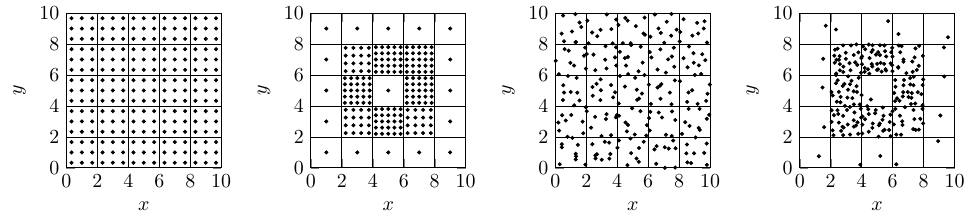
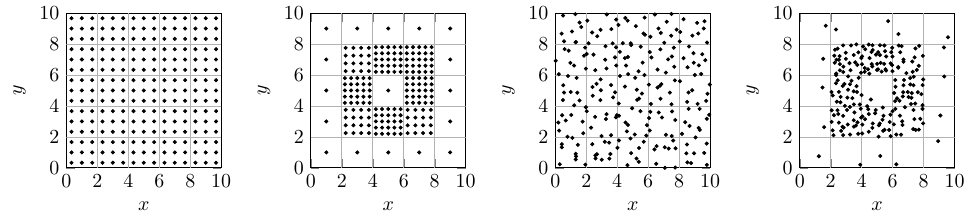
Before and after one commit to evalvarez12/Variational-Quantum, a LaTeX figure (TeX/graphs/BoxPlotter.tex): the whole page. Compiled offline with pdfLaTeX.

Commit message:
Change sub-box-lines to gray

```diff
--- a/TeX/graphs/BoxPlotter.tex
+++ b/TeX/graphs/BoxPlotter.tex
@@ -26,16 +26,16 @@
 				col sep=comma, x expr={\thisrowno{0}}, y expr={\thisrowno{1}},
 			] {data/ringStep_mesh_r-False_N-225_met-\met.csv};
 
-			\addplot[black, mark=none] coordinates {(2,0) (2,10)};
-			\addplot[black, mark=none] coordinates {(4,0) (4,10)};
-			\addplot[black, mark=none] coordinates {(6,0) (6,10)};
-			\addplot[black, mark=none] coordinates {(8,0) (8,10)};
+			\addplot[black!30, mark=none] coordinates {(2,0) (2,10)};
+			\addplot[black!30, mark=none] coordinates {(4,0) (4,10)};
+			\addplot[black!30, mark=none] coordinates {(6,0) (6,10)};
+			\addplot[black!30, mark=none] coordinates {(8,0) (8,10)};
 
 
-			\addplot[black, mark=none] coordinates {(0,2) (10,2)};
-			\addplot[black, mark=none] coordinates {(0,4) (10,4)};
-			\addplot[black, mark=none] coordinates {(0,6) (10,6)};
-			\addplot[black, mark=none] coordinates {(0,8) (10,8)};
+			\addplot[black!30, mark=none] coordinates {(0,2) (10,2)};
+			\addplot[black!30, mark=none] coordinates {(0,4) (10,4)};
+			\addplot[black!30, mark=none] coordinates {(0,6) (10,6)};
+			\addplot[black!30, mark=none] coordinates {(0,8) (10,8)};
 		\end{axis}
 	\end{tikzpicture}
 	}
```
Also changed, not shown: TeX/graphs/BoxPlotter.pdf, 1 other file.
